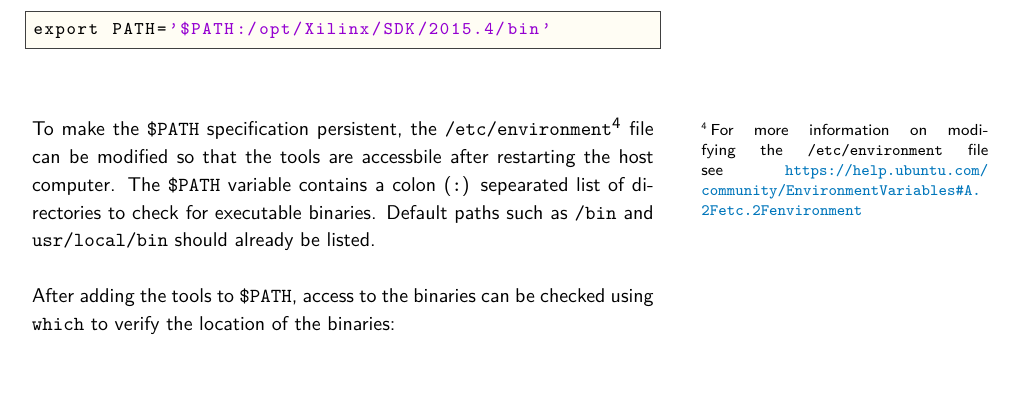
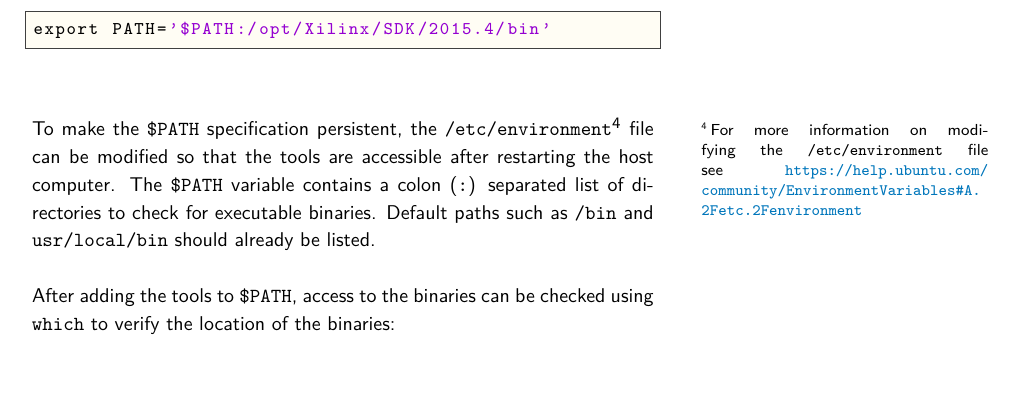
Before and after one commit to krtkl/snickerdoodle-manual, a LaTeX document (snickerdoodle-development-setup/snickerdoodle-development-setup.tex, which reads snickerdoodle-development-setup/Main.tex): part of page 6 of 7, cut so that both start at the same text. Compiled offline with XeLaTeX; a LaTeX package or settings file that is missing is left out.

Commit message:
Fix typos in the development setup document

```diff
--- a/snickerdoodle-development-setup/Main.tex
+++ b/snickerdoodle-development-setup/Main.tex
@@ -123,7 +123,7 @@ export PATH='$PATH:/opt/Xilinx/SDK/2015.4/bin'
 
 ~\\
 \noindent
-To make the \texttt{\$PATH} specification persistent, the \texttt{/etc/environment}\sidenote{For more information on modifying the \texttt{/etc/environment} file see \url{https://help.ubuntu.com/community/EnvironmentVariables\#A.2Fetc.2Fenvironment}} file can be modified so that the tools are accessbile after restarting the host computer. The \texttt{\$PATH} variable contains a colon (\texttt{:}) sepearated list of directories to check for executable binaries. Default paths such as \texttt{/bin} and \texttt{usr/local/bin} should already be listed. \\
+To make the \texttt{\$PATH} specification persistent, the \texttt{/etc/environment}\sidenote{For more information on modifying the \texttt{/etc/environment} file see \url{https://help.ubuntu.com/community/EnvironmentVariables\#A.2Fetc.2Fenvironment}} file can be modified so that the tools are accessible after restarting the host computer. The \texttt{\$PATH} variable contains a colon (\texttt{:}) separated list of directories to check for executable binaries. Default paths such as \texttt{/bin} and \texttt{usr/local/bin} should already be listed. \\
 
 \noindent
 After adding the tools to \texttt{\$PATH}, access to the binaries can be checked using \texttt{which} to verify the location of the binaries: \\
```
